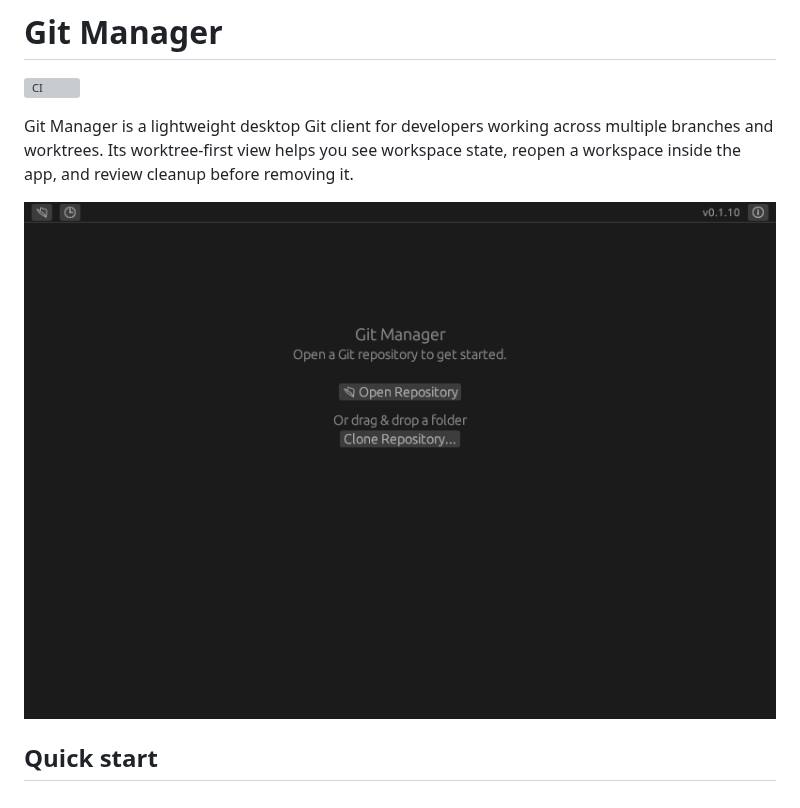
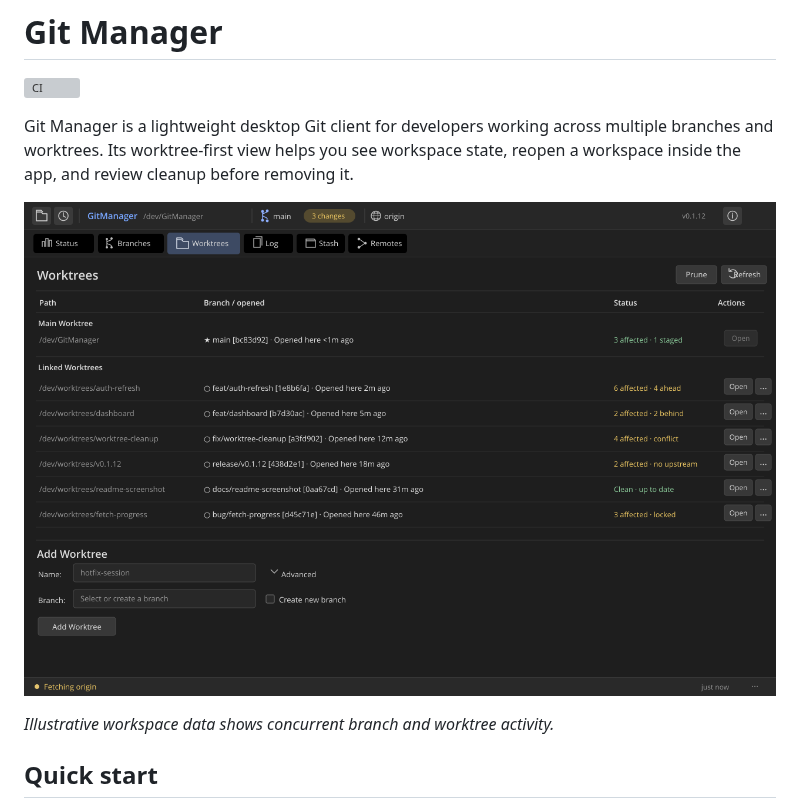
Before and after one commit to JohnXu22786/GitManager, a Markdown page: README.md, the part around the change. GitHub-like rendering; pictures changed too: docs/images/git-manager-welcome.png (deleted), docs/images/git-manager-worktrees.png (added); grey boxes are pictures that could not be loaded.

Commit message:
chore(release): prepare v0.1.12

```diff
--- a/README.md
+++ b/README.md
@@ -4,7 +4,9 @@
 
 Git Manager is a lightweight desktop Git client for developers working across multiple branches and worktrees. Its worktree-first view helps you see workspace state, reopen a workspace inside the app, and review cleanup before removing it.
 
-![Git Manager welcome screen](docs/images/git-manager-welcome.png)
+![Git Manager Worktrees view with a sample repository and several active worktrees](docs/images/git-manager-worktrees.png)
+
+*Illustrative workspace data shows concurrent branch and worktree activity.*
 
 ## Quick start
 
```
Also changed, not shown: 3 other files.
